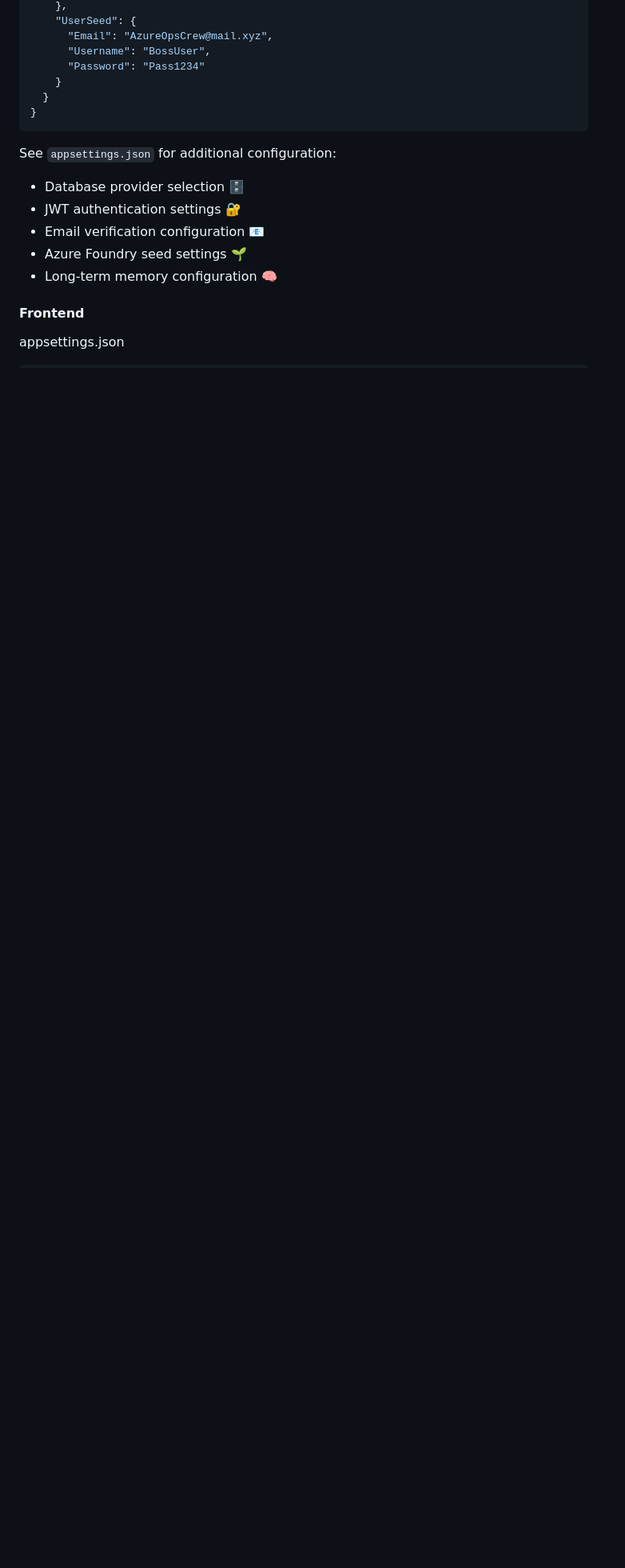
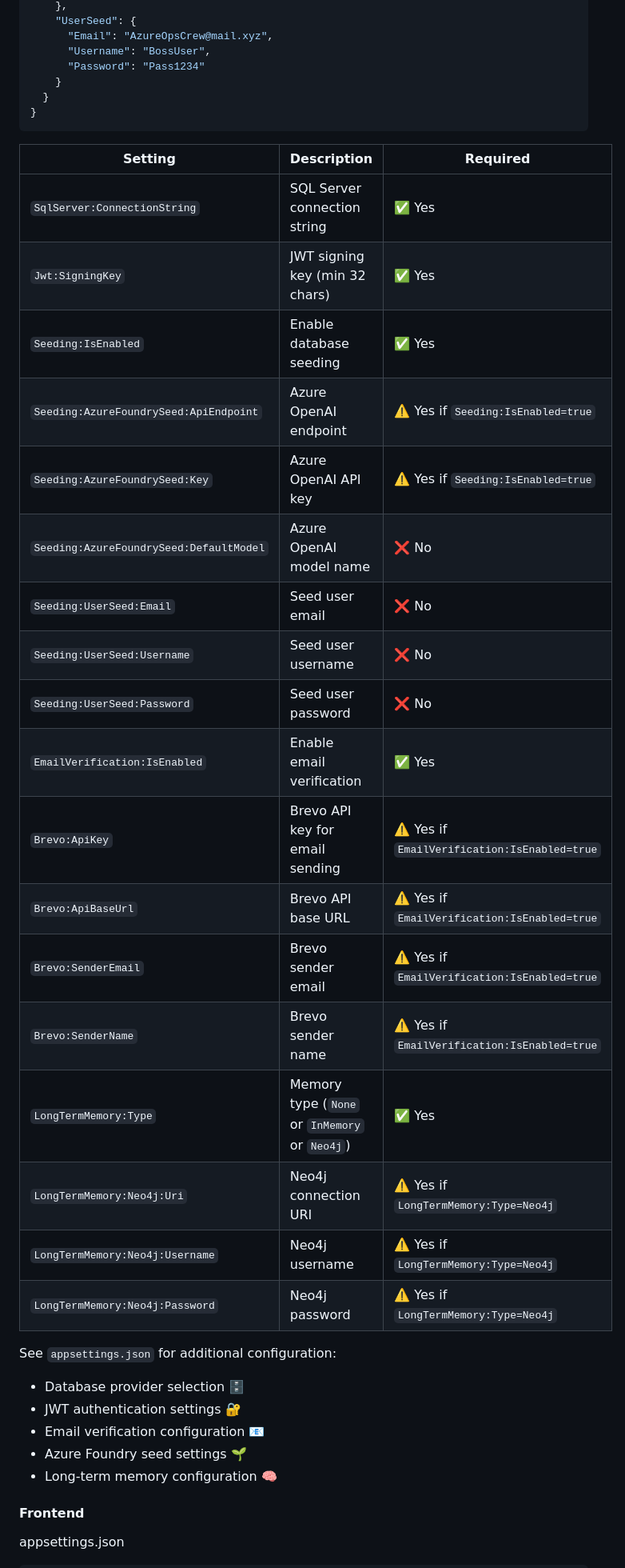
Before and after one commit to darkcodi/AzureOpsCrew, a Markdown page: README.md, the part around one of its changes. Shown at 80% size. Drawn GitHub-style; blank space fills up the shorter version.

Commit message:
Add required variable info to readme

````diff
--- a/README.md
+++ b/README.md
@@ -249,6 +258,27 @@ cp .env.example .env
 }
 ```
 
+| Setting | Description | Required |
+|---------|-------------|----------|
+| `SqlServer:ConnectionString` | SQL Server connection string | ✅ Yes |
+| `Jwt:SigningKey` | JWT signing key (min 32 chars) | ✅ Yes |
+| `Seeding:IsEnabled` | Enable database seeding | ✅ Yes |
+| `Seeding:AzureFoundrySeed:ApiEndpoint` | Azure OpenAI endpoint | ⚠️ Yes if `Seeding:IsEnabled=true` |
+| `Seeding:AzureFoundrySeed:Key` | Azure OpenAI API key | ⚠️ Yes if `Seeding:IsEnabled=true` |
+| `Seeding:AzureFoundrySeed:DefaultModel` | Azure OpenAI model name | ❌ No |
+| `Seeding:UserSeed:Email` | Seed user email | ❌ No |
+| `Seeding:UserSeed:Username` | Seed user username | ❌ No |
+| `Seeding:UserSeed:Password` | Seed user password | ❌ No |
+| `EmailVerification:IsEnabled` | Enable email verification | ✅ Yes |
+| `Brevo:ApiKey` | Brevo API key for email sending | ⚠️ Yes if `EmailVerification:IsEnabled=true` |
+| `Brevo:ApiBaseUrl` | Brevo API base URL | ⚠️ Yes if `EmailVerification:IsEnabled=true` |
+| `Brevo:SenderEmail` | Brevo sender email | ⚠️ Yes if `EmailVerification:IsEnabled=true` |
+| `Brevo:SenderName` | Brevo sender name | ⚠️ Yes if `EmailVerification:IsEnabled=true` |
+| `LongTermMemory:Type` | Memory type (`None` or `InMemory` or `Neo4j`) | ✅ Yes |
+| `LongTermMemory:Neo4j:Uri` | Neo4j connection URI | ⚠️ Yes if `LongTermMemory:Type=Neo4j` |
+| `LongTermMemory:Neo4j:Username` | Neo4j username | ⚠️ Yes if `LongTermMemory:Type=Neo4j` |
+| `LongTermMemory:Neo4j:Password` | Neo4j password | ⚠️ Yes if `LongTermMemory:Type=Neo4j` |
+
 See `appsettings.json` for additional configuration:
 - Database provider selection 🗄️
 - JWT authentication settings 🔐
````
Also changed, not shown: other parts of README.md (+26 -17 lines).
